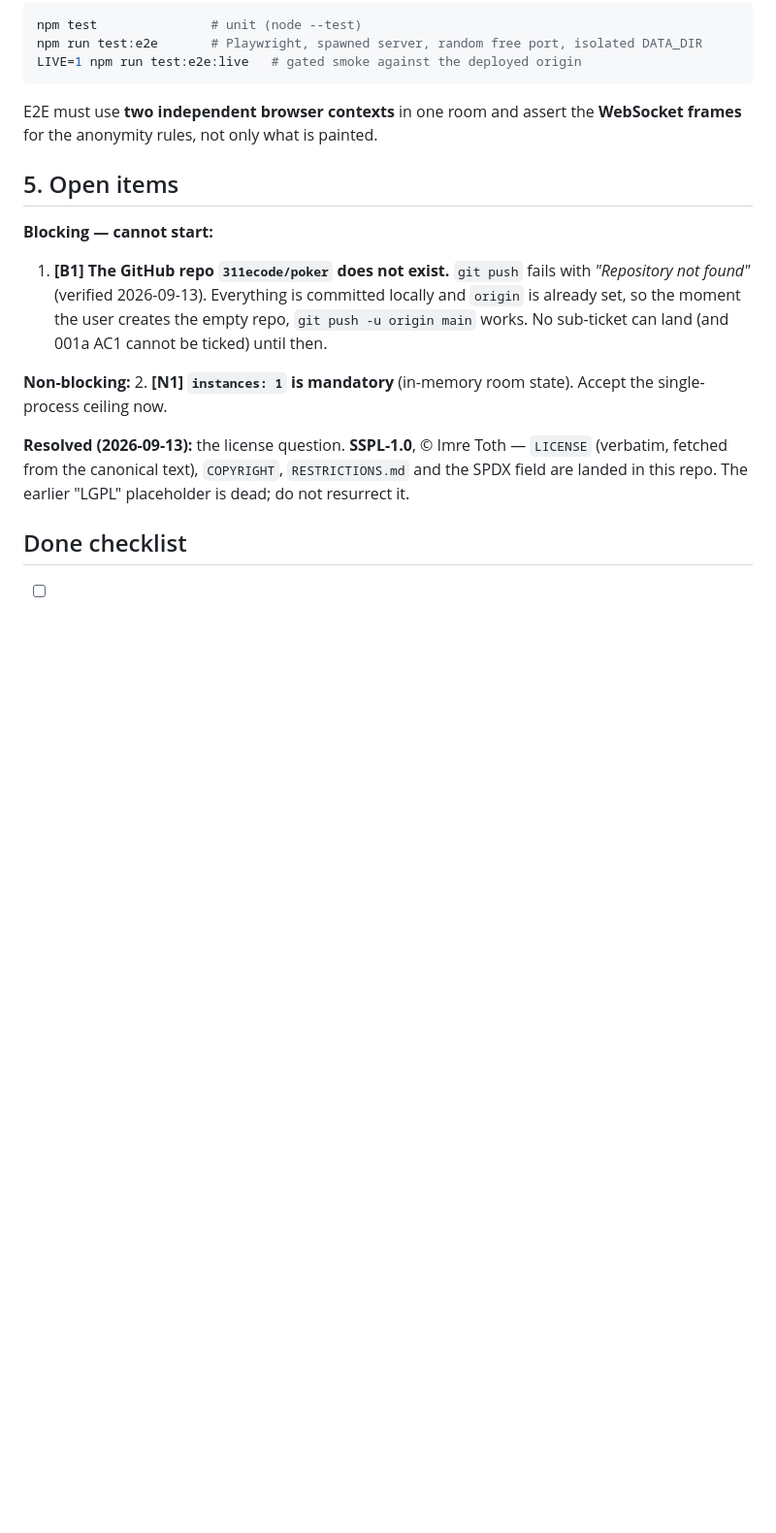
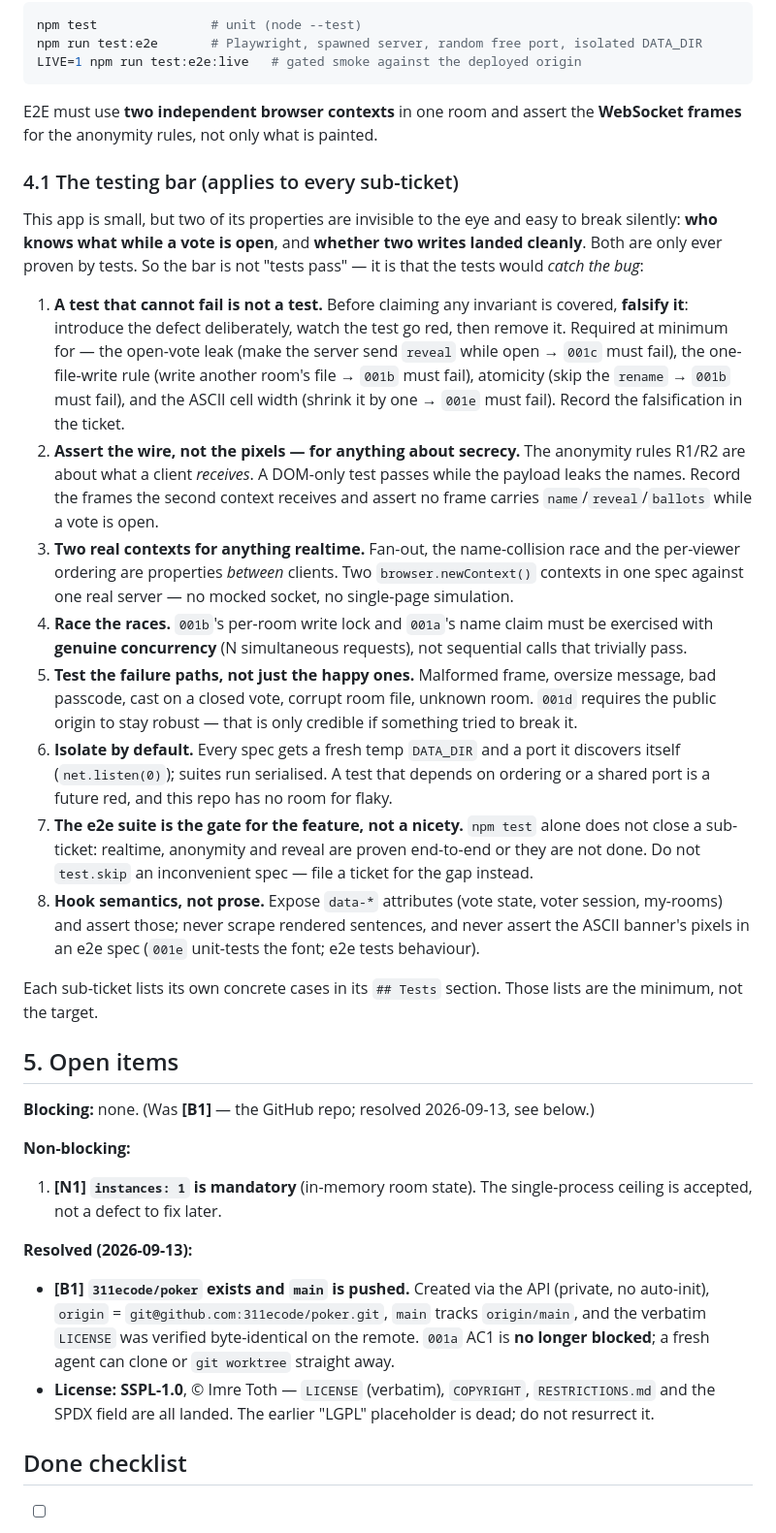
Before and after one commit to 311ecode/poker, a Markdown page: tickets/new/POKER-001-realtime-voting-room-app.md, the part around the change. Shown at 97% size. Rendered like a GitHub page; blank space fills up the shorter version.

Commit message:
POKER-001: add the testing bar; close [B1] (repo is live)
The parent had the whole *contract* but almost no test guidance: no '## Tests'
section of its own, one paragraph about two contexts, and the single most
valuable instruction (falsify the test before trusting it) lived only inside
001e. A fresh agent would have implemented the contract and written tests that
pass for the wrong reason -- which is exactly what this app cannot afford,
since its two important properties are invisible: who knows what while a vote
is open, and whether two writes landed cleanly.

Added section 4.1 'The testing bar' (8 rules): falsify before claiming (with
the four mandatory falsifications: open-vote leak, cross-room write, skipped
rename, ASCII cell width); assert the wire not the pixels for secrecy; two real
browser contexts; race the races with genuine concurrency; test the failure
paths; isolate DATA_DIR/port per spec; the e2e suite is the feature gate (no
test.skip); hook data-* semantics not prose.

Also un-staled the blocker: 311ecode/poker exists and main is pushed, so
[B1] is resolved and 001a AC1 no longer says BLOCKED.

#POKER-001

```diff
--- a/tickets/new/POKER-001-realtime-voting-room-app.md
+++ b/tickets/new/POKER-001-realtime-voting-room-app.md
@@ -269,20 +269,58 @@ LIVE=1 npm run test:e2e:live   # gated smoke against the deployed origin
 E2E must use **two independent browser contexts** in one room and assert the **WebSocket frames**
 for the anonymity rules, not only what is painted.
 
+### 4.1 The testing bar (applies to every sub-ticket)
+
+This app is small, but two of its properties are invisible to the eye and easy to break silently:
+**who knows what while a vote is open**, and **whether two writes landed cleanly**. Both are only
+ever proven by tests. So the bar is not "tests pass" — it is that the tests would *catch the bug*:
+
+1. **A test that cannot fail is not a test.** Before claiming any invariant is covered, **falsify
+   it**: introduce the defect deliberately, watch the test go red, then remove it. Required at
+   minimum for — the open-vote leak (make the server send `reveal` while open → `001c` must fail),
+   the one-file-write rule (write another room's file → `001b` must fail), atomicity (skip the
+   `rename` → `001b` must fail), and the ASCII cell width (shrink it by one → `001e` must fail).
+   Record the falsification in the ticket.
+2. **Assert the wire, not the pixels — for anything about secrecy.** The anonymity rules R1/R2 are
+   about what a client *receives*. A DOM-only test passes while the payload leaks the names. Record
+   the frames the second context receives and assert no frame carries `name`/`reveal`/`ballots`
+   while a vote is open.
+3. **Two real contexts for anything realtime.** Fan-out, the name-collision race and the
+   per-viewer ordering are properties *between* clients. Two `browser.newContext()` contexts in one
+   spec against one real server — no mocked socket, no single-page simulation.
+4. **Race the races.** `001b`'s per-room write lock and `001a`'s name claim must be exercised with
+   **genuine concurrency** (N simultaneous requests), not sequential calls that trivially pass.
+5. **Test the failure paths, not just the happy ones.** Malformed frame, oversize message, bad
+   passcode, cast on a closed vote, corrupt room file, unknown room. `001d` requires the public
+   origin to stay robust — that is only credible if something tried to break it.
+6. **Isolate by default.** Every spec gets a fresh temp `DATA_DIR` and a port it discovers itself
+   (`net.listen(0)`); suites run serialised. A test that depends on ordering or a shared port is a
+   future red, and this repo has no room for flaky.
+7. **The e2e suite is the gate for the feature, not a nicety.** `npm test` alone does not close a
+   sub-ticket: realtime, anonymity and reveal are proven end-to-end or they are not done. Do not
+   `test.skip` an inconvenient spec — file a ticket for the gap instead.
+8. **Hook semantics, not prose.** Expose `data-*` attributes (vote state, voter session, my-rooms)
+   and assert those; never scrape rendered sentences, and never assert the ASCII banner's pixels in
+   an e2e spec (`001e` unit-tests the font; e2e tests behaviour).
+
+Each sub-ticket lists its own concrete cases in its `## Tests` section. Those lists are the
+minimum, not the target.
+
 ## 5. Open items
 
-**Blocking — cannot start:**
-1. **[B1] The GitHub repo `311ecode/poker` does not exist.** `git push` fails with *"Repository not
-   found"* (verified 2026-09-13). Everything is committed locally and `origin` is already set, so
-   the moment the user creates the empty repo, `git push -u origin main` works. No sub-ticket can
-   land (and 001a AC1 cannot be ticked) until then.
+**Blocking:** none. (Was **[B1]** — the GitHub repo; resolved 2026-09-13, see below.)
 
 **Non-blocking:**
-2. **[N1] `instances: 1` is mandatory** (in-memory room state). Accept the single-process ceiling now.
+1. **[N1] `instances: 1` is mandatory** (in-memory room state). The single-process ceiling is
+   accepted, not a defect to fix later.
 
-**Resolved (2026-09-13):** the license question. **SSPL-1.0**, © Imre Toth — `LICENSE` (verbatim,
-fetched from the canonical text), `COPYRIGHT`, `RESTRICTIONS.md` and the SPDX field are landed in
-this repo. The earlier "LGPL" placeholder is dead; do not resurrect it.
+**Resolved (2026-09-13):**
+- **[B1] `311ecode/poker` exists and `main` is pushed.** Created via the API (private, no
+  auto-init), `origin` = `git@github.com:311ecode/poker.git`, `main` tracks `origin/main`, and the
+  verbatim `LICENSE` was verified byte-identical on the remote. `001a` AC1 is **no longer blocked**;
+  a fresh agent can clone or `git worktree` straight away.
+- **License:** **SSPL-1.0**, © Imre Toth — `LICENSE` (verbatim), `COPYRIGHT`, `RESTRICTIONS.md` and
+  the SPDX field are all landed. The earlier "LGPL" placeholder is dead; do not resurrect it.
 
 ## Done checklist
 
```
Also changed, not shown: tickets/new/POKER-001a-server-protocol-core.md (+2 -2 lines).
